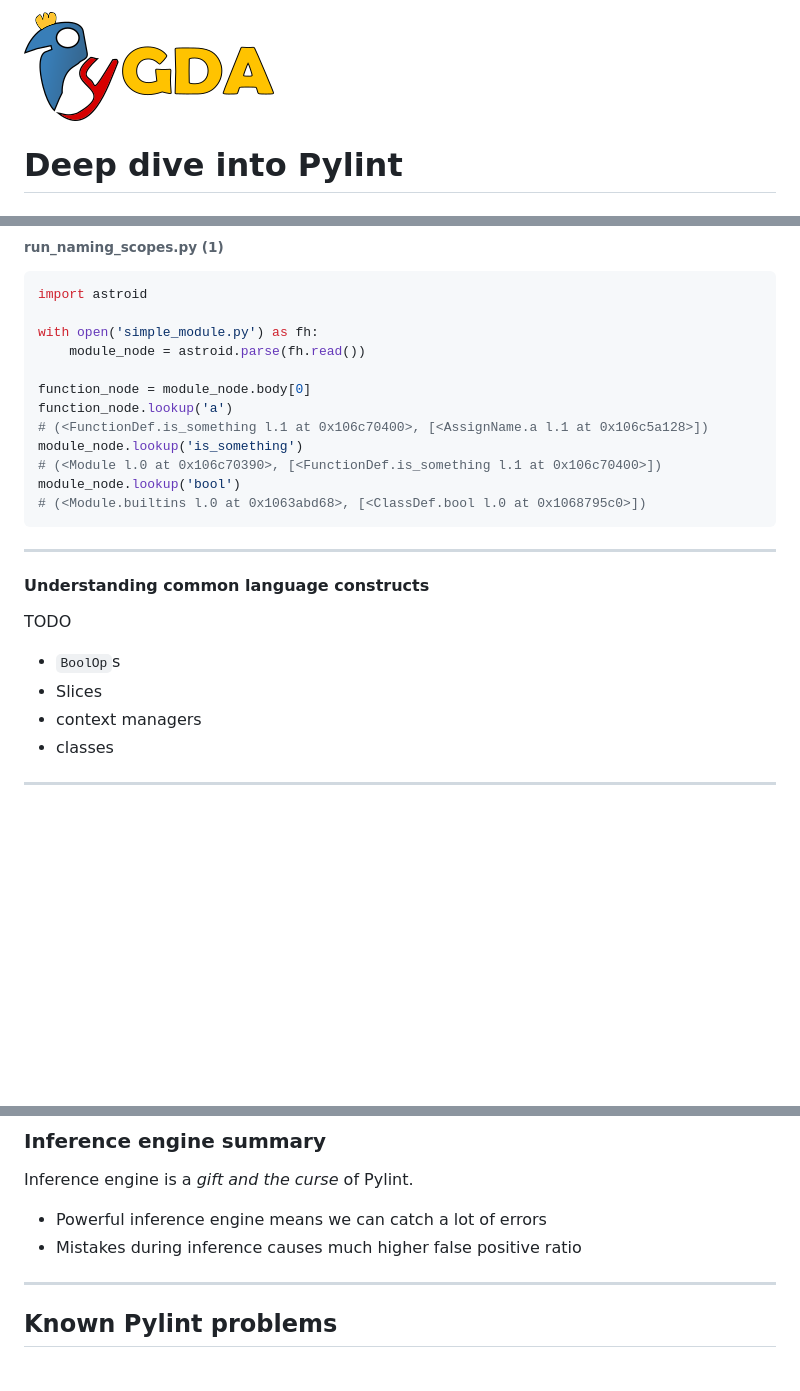
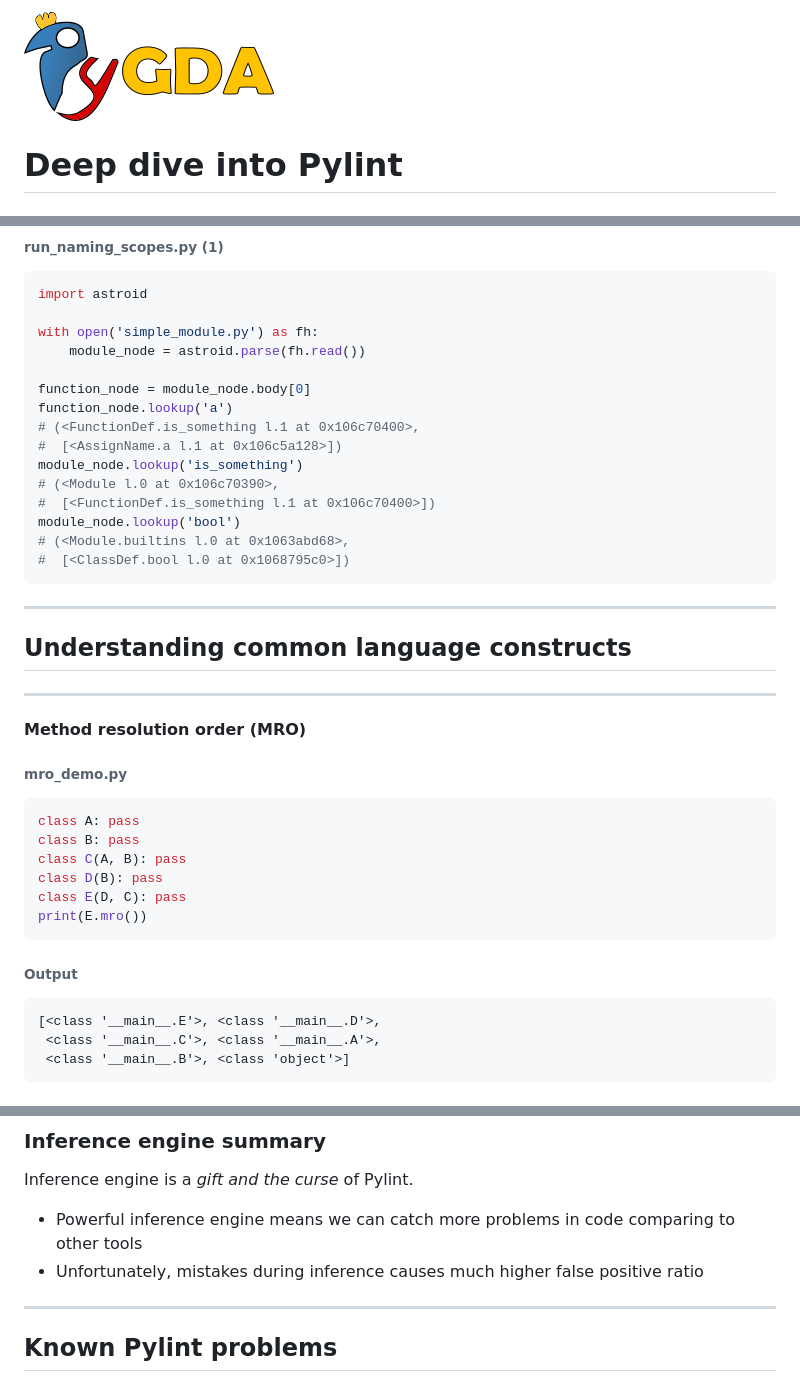
Before and after one commit to rogalski/pygda-pylint-talk, a Markdown page: SLIDES.md, 3 parts joined by grey strips. Rendered like a GitHub page; blank space fills up the shorter version.

````diff
--- a/SLIDES.md
+++ b/SLIDES.md
@@ -1,4 +1,4 @@
-![](pygda.png)
+![](assets/pygda.png)
 # Deep dive into Pylint
 ## Łukasz Rogalski
 - - - -
@@ -296,16 +310,33 @@ with open('simple_module.py') as fh:
 
 function_node = module_node.body[0]
 function_node.lookup('a')
-# (<FunctionDef.is_something l.1 at 0x106c70400>, [<AssignName.a l.1 at 0x106c5a128>])
+# (<FunctionDef.is_something l.1 at 0x106c70400>,
+#  [<AssignName.a l.1 at 0x106c5a128>])
 module_node.lookup('is_something')
-# (<Module l.0 at 0x106c70390>, [<FunctionDef.is_something l.1 at 0x106c70400>])
+# (<Module l.0 at 0x106c70390>,
+#  [<FunctionDef.is_something l.1 at 0x106c70400>])
 module_node.lookup('bool')
-# (<Module.builtins l.0 at 0x1063abd68>, [<ClassDef.bool l.0 at 0x1068795c0>])
+# (<Module.builtins l.0 at 0x1063abd68>,
+#  [<ClassDef.bool l.0 at 0x1068795c0>])
 ```
 - - - -
-#### Understanding common language constructs
-TODO
-- `BoolOp`s
-- Slices
-- context managers
-- classes
+## Understanding common language constructs
+- - - -
+#### Method resolution order (MRO)
+###### mro_demo.py
+```python
+class A: pass
+class B: pass
+class C(A, B): pass
+class D(B): pass
+class E(D, C): pass
+print(E.mro())
+```
+
+###### Output
+```
+[<class '__main__.E'>, <class '__main__.D'>,
+ <class '__main__.C'>, <class '__main__.A'>,
+ <class '__main__.B'>, <class 'object'>]
+```
+
@@ -371,8 +510,8 @@ def infer_bool(node, context=None):
 ### Inference engine summary
 Inference engine is a _gift and the curse_ of Pylint.
 
-- Powerful inference engine means we can catch a lot of errors
-- Mistakes during inference causes much higher false positive ratio
+- Powerful inference engine means we can catch more problems in code comparing to other tools
+- Unfortunately, mistakes during inference causes much higher false positive ratio
 - - - -
 ## Known Pylint problems
 - - - -
````
Also changed, not shown: other parts of SLIDES.md (+128 -6 lines), assets/ast.png (renamed from ast.png), assets/issues.png (renamed from issues.png), assets/popularity.png (renamed from popularity.png), assets/pygda.png (renamed from pygda.png), 9 other files.
